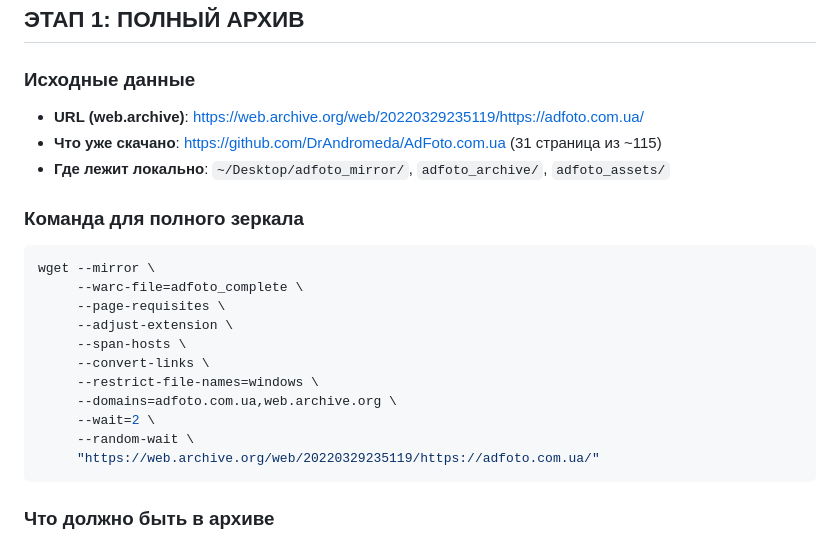
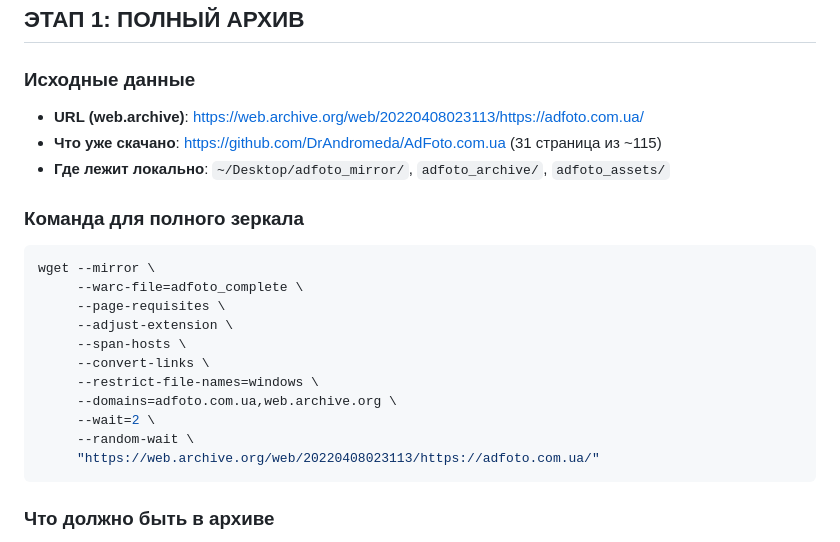
Before and after one commit to DrAndromeda/AdFoto.com.ua, a Markdown page: proposal.md, the part around the change. GitHub-like rendering.

Commit message:
Update web.archive URL to 2022-04-08 snapshot (predmetnaya-semka)

````diff
--- a/proposal.md
+++ b/proposal.md
@@ -18,7 +18,7 @@
 ## ЭТАП 1: ПОЛНЫЙ АРХИВ
 
 ### Исходные данные
-- **URL (web.archive)**: https://web.archive.org/web/20220329235119/https://adfoto.com.ua/
+- **URL (web.archive)**: https://web.archive.org/web/20220408023113/https://adfoto.com.ua/
 - **Что уже скачано**: https://github.com/DrAndromeda/AdFoto.com.ua (31 страница из ~115)
 - **Где лежит локально**: `~/Desktop/adfoto_mirror/`, `adfoto_archive/`, `adfoto_assets/`
 
@@ -34,7 +34,7 @@ wget --mirror \
      --domains=adfoto.com.ua,web.archive.org \
      --wait=2 \
      --random-wait \
-     "https://web.archive.org/web/20220329235119/https://adfoto.com.ua/"
+     "https://web.archive.org/web/20220408023113/https://adfoto.com.ua/"
 ```
 
 ### Что должно быть в архиве
````
